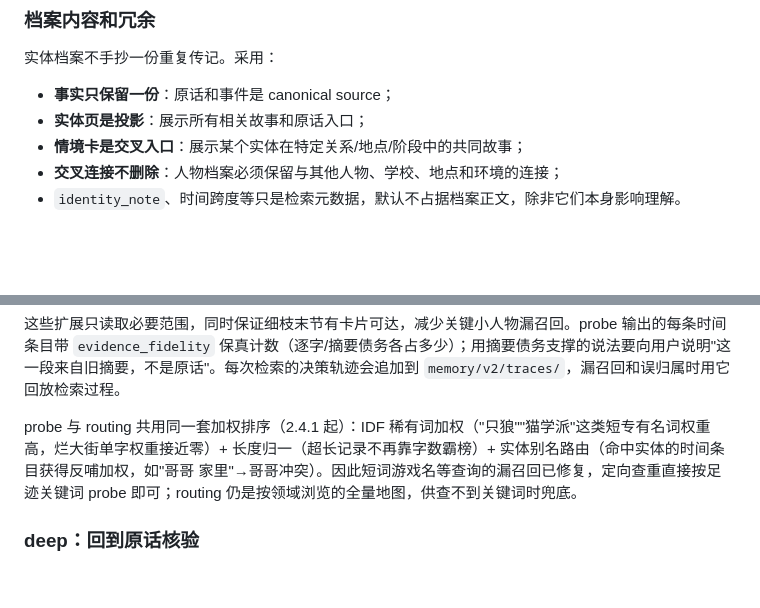
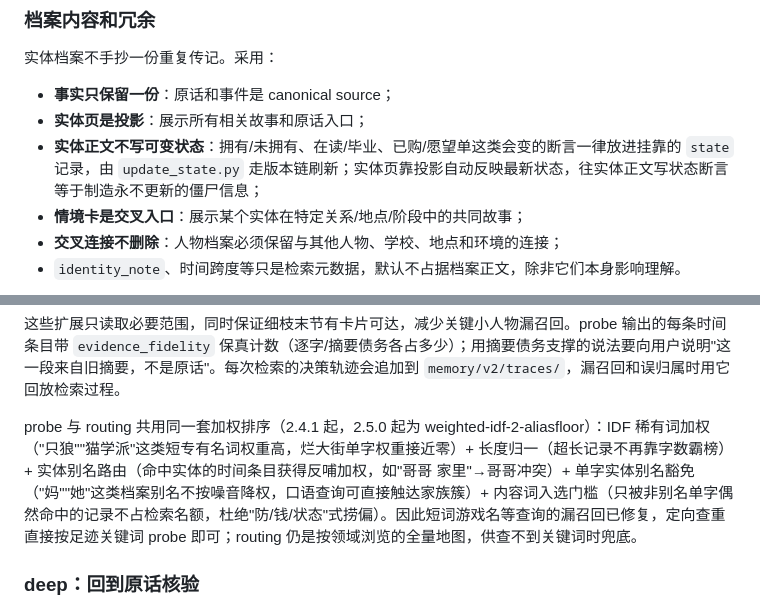
Before and after one commit to caix84476-netizen/personal-understanding, a Markdown page: SKILL.md, 2 parts joined by grey strips. GitHub-like rendering; blank space fills up the shorter version.

```diff
--- a/SKILL.md
+++ b/SKILL.md
@@ -170,6 +170,7 @@ verbatim fragment
 
 - **事实只保留一份**：原话和事件是 canonical source；
 - **实体页是投影**：展示所有相关故事和原话入口；
+- **实体正文不写可变状态**：拥有/未拥有、在读/毕业、已购/愿望单这类会变的断言一律放进挂靠的 `state` 记录，由 `update_state.py` 走版本链刷新；实体页靠投影自动反映最新状态，往实体正文写状态断言等于制造永不更新的僵尸信息；
 - **情境卡是交叉入口**：展示某个实体在特定关系/地点/阶段中的共同故事；
 - **交叉连接不删除**：人物档案必须保留与其他人物、学校、地点和环境的连接；
 - `identity_note`、时间跨度等只是检索元数据，默认不占据档案正文，除非它们本身影响理解。
@@ -314,7 +315,7 @@ survey 是紧凑路由地图，不含旧记录全量列表；需要按领域展
 
 这些扩展只读取必要范围，同时保证细枝末节有卡片可达，减少关键小人物漏召回。probe 输出的每条时间条目带 `evidence_fidelity` 保真计数（逐字/摘要债务各占多少）；用摘要债务支撑的说法要向用户说明"这一段来自旧摘要，不是原话"。每次检索的决策轨迹会追加到 `memory/v2/traces/`，漏召回和误归属时用它回放检索过程。
 
-probe 与 routing 共用同一套加权排序（2.4.1 起）：IDF 稀有词加权（"只狼""猫学派"这类短专有名词权重高，烂大街单字权重接近零）+ 长度归一（超长记录不再靠字数霸榜）+ 实体别名路由（命中实体的时间条目获得反哺加权，如"哥哥 家里"→哥哥冲突）。因此短词游戏名等查询的漏召回已修复，定向查重直接按足迹关键词 probe 即可；routing 仍是按领域浏览的全量地图，供查不到关键词时兜底。
+probe 与 routing 共用同一套加权排序（2.4.1 起，2.5.0 起为 weighted-idf-2-aliasfloor）：IDF 稀有词加权（"只狼""猫学派"这类短专有名词权重高，烂大街单字权重接近零）+ 长度归一（超长记录不再靠字数霸榜）+ 实体别名路由（命中实体的时间条目获得反哺加权，如"哥哥 家里"→哥哥冲突）+ 单字实体别名豁免（"妈""她"这类档案别名不按噪音降权，口语查询可直接触达家族簇）+ 内容词入选门槛（只被非别名单字偶然命中的记录不占检索名额，杜绝"防/钱/状态"式捞偏）。因此短词游戏名等查询的漏召回已修复，定向查重直接按足迹关键词 probe 即可；routing 仍是按领域浏览的全量地图，供查不到关键词时兜底。
 
 ### deep：回到原话核验
 
```
Also changed, not shown: SKILL.zh-CN.md (+2 -1 lines).
